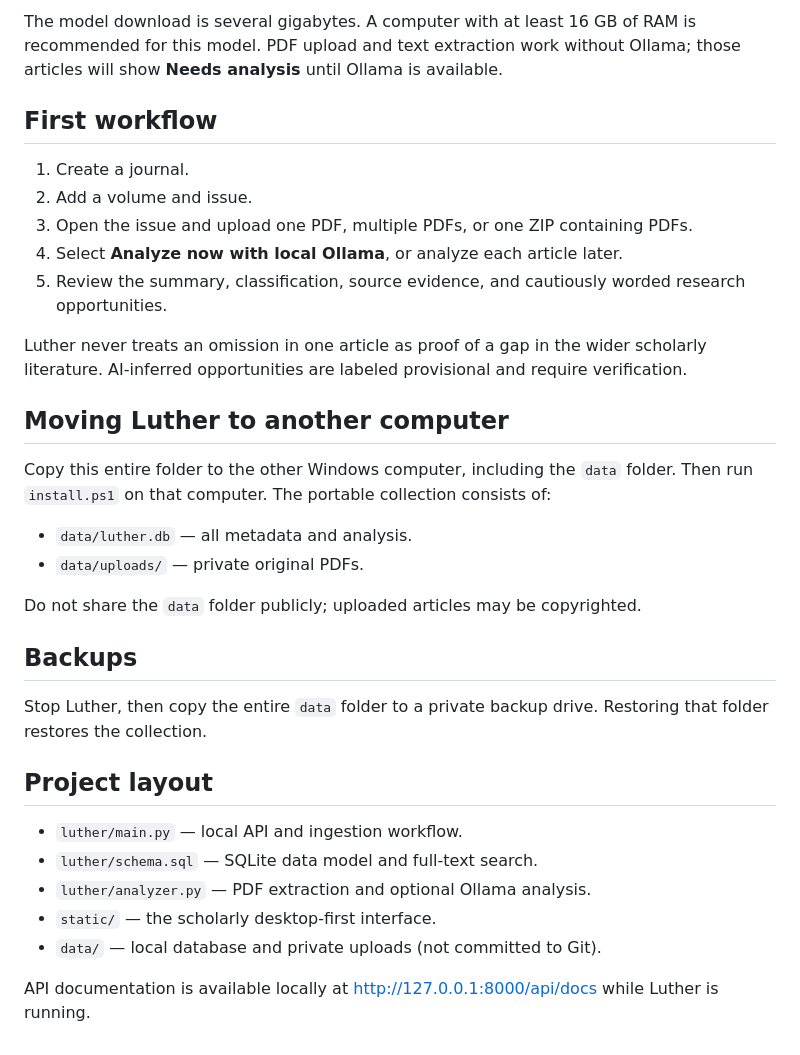
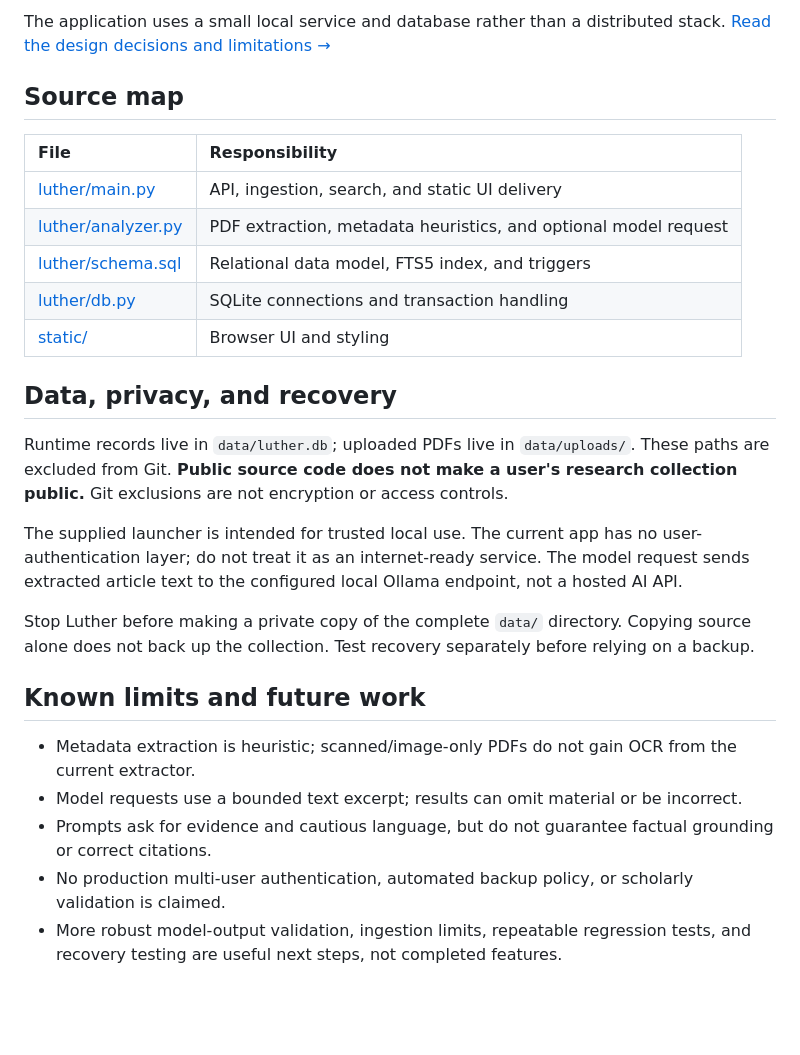
Before and after one commit to rjyates/luther, a Markdown page: README.md, the part around one of its changes. Drawn GitHub-style; blank space fills up the shorter version.

````diff
--- a/README.md
+++ b/README.md
@@ -27,36 +63,29 @@ ollama pull qwen3:8b
 ```
 
-The model download is several gigabytes. A computer with at least 16 GB of RAM is recommended for this model. PDF upload and text extraction work without Ollama; those articles will show **Needs analysis** until Ollama is available.
+The application uses a small local service and database rather than a distributed stack. [Read the design decisions and limitations →](docs/architecture.md)
 
-## First workflow
+## Source map
 
-1. Create a journal.
-2. Add a volume and issue.
-3. Open the issue and upload one PDF, multiple PDFs, or one ZIP containing PDFs.
-4. Select **Analyze now with local Ollama**, or analyze each article later.
-5. Review the summary, classification, source evidence, and cautiously worded research opportunities.
+| File | Responsibility |
+| :--- | :--- |
+| [luther/main.py](luther/main.py) | API, ingestion, search, and static UI delivery |
+| [luther/analyzer.py](luther/analyzer.py) | PDF extraction, metadata heuristics, and optional model request |
+| [luther/schema.sql](luther/schema.sql) | Relational data model, FTS5 index, and triggers |
+| [luther/db.py](luther/db.py) | SQLite connections and transaction handling |
+| [static/](static/) | Browser UI and styling |
 
-Luther never treats an omission in one article as proof of a gap in the wider scholarly literature. AI-inferred opportunities are labeled provisional and require verification.
+## Data, privacy, and recovery
 
-## Moving Luther to another computer
+Runtime records live in `data/luther.db`; uploaded PDFs live in `data/uploads/`. These paths are excluded from Git. **Public source code does not make a user's research collection public.** Git exclusions are not encryption or access controls.
 
-Copy this entire folder to the other Windows computer, including the `data` folder. Then run `install.ps1` on that computer. The portable collection consists of:
+The supplied launcher is intended for trusted local use. The current app has no user-authentication layer; do not treat it as an internet-ready service. The model request sends extracted article text to the configured local Ollama endpoint, not a hosted AI API.
 
-- `data/luther.db` — all metadata and analysis.
-- `data/uploads/` — private original PDFs.
+Stop Luther before making a private copy of the complete `data/` directory. Copying source alone does not back up the collection. Test recovery separately before relying on a backup.
 
-Do not share the `data` folder publicly; uploaded articles may be copyrighted.
+## Known limits and future work
 
-## Backups
-
-Stop Luther, then copy the entire `data` folder to a private backup drive. Restoring that folder restores the collection.
-
-## Project layout
-
-- `luther/main.py` — local API and ingestion workflow.
-- `luther/schema.sql` — SQLite data model and full-text search.
-- `luther/analyzer.py` — PDF extraction and optional Ollama analysis.
-- `static/` — the scholarly desktop-first interface.
-- `data/` — local database and private uploads (not committed to Git).
-
-API documentation is available locally at <http://127.0.0.1:8000/api/docs> while Luther is running.
+- Metadata extraction is heuristic; scanned/image-only PDFs do not gain OCR from the current extractor.
+- Model requests use a bounded text excerpt; results can omit material or be incorrect.
+- Prompts ask for evidence and cautious language, but do not guarantee factual grounding or correct citations.
+- No production multi-user authentication, automated backup policy, or scholarly validation is claimed.
+- More robust model-output validation, ingestion limits, repeatable regression tests, and recovery testing are useful next steps, not completed features.
````
Also changed, not shown: other parts of README.md (+48 -12 lines), docs/architecture.md (added, +38 -0 lines), docs/verification.md (added, +20 -0 lines), docs/images/library-synthetic.png (added), docs/images/overview-synthetic.png (added), docs/images/search-synthetic.png (added), 1 other file.
